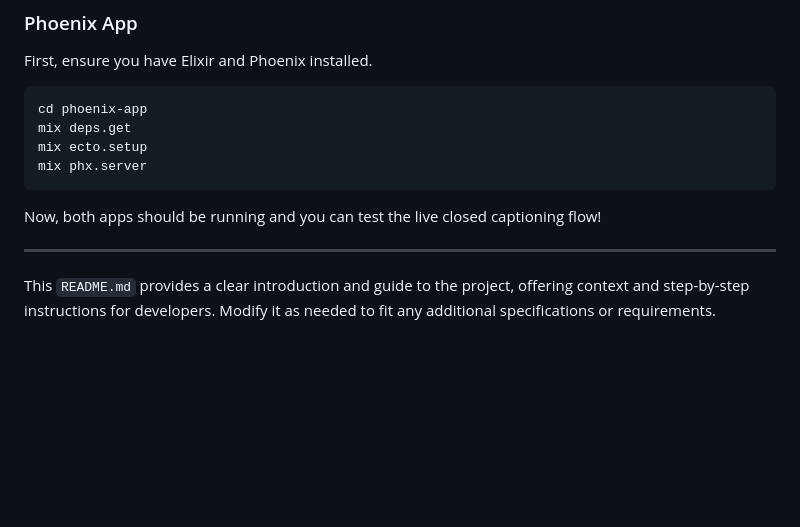
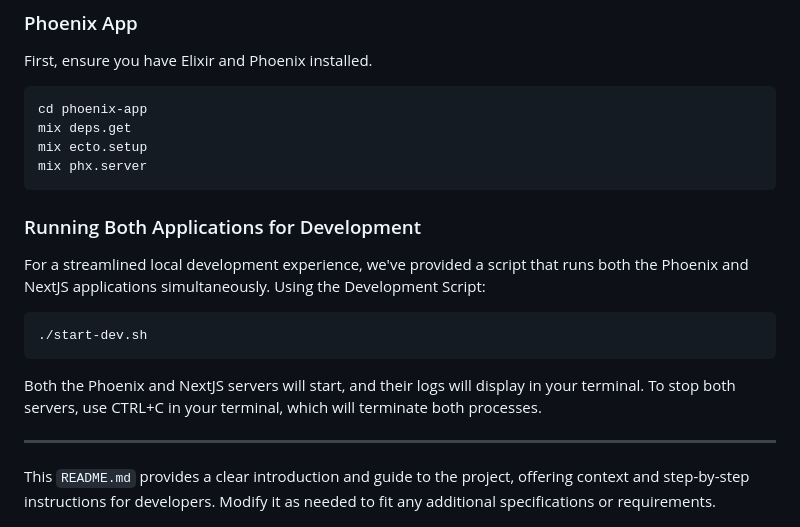
Before and after one commit to mjftw/transcript-sandbox, a Markdown page: README.md, the part around the change. GitHub-like rendering; blank space fills up the shorter version.

Commit message:
Update README to describe start-dev

````diff
--- a/README.md
+++ b/README.md
@@ -87,7 +87,16 @@ mix ecto.setup
 mix phx.server
 ```
 
-Now, both apps should be running and you can test the live closed captioning flow!
+### Running Both Applications for Development
+
+For a streamlined local development experience, we've provided a script that runs both the Phoenix and NextJS applications simultaneously.
+Using the Development Script:
+
+```shell
+./start-dev.sh
+```
+
+Both the Phoenix and NextJS servers will start, and their logs will display in your terminal. To stop both servers, use CTRL+C in your terminal, which will terminate both processes.
 
 ---
 
````
